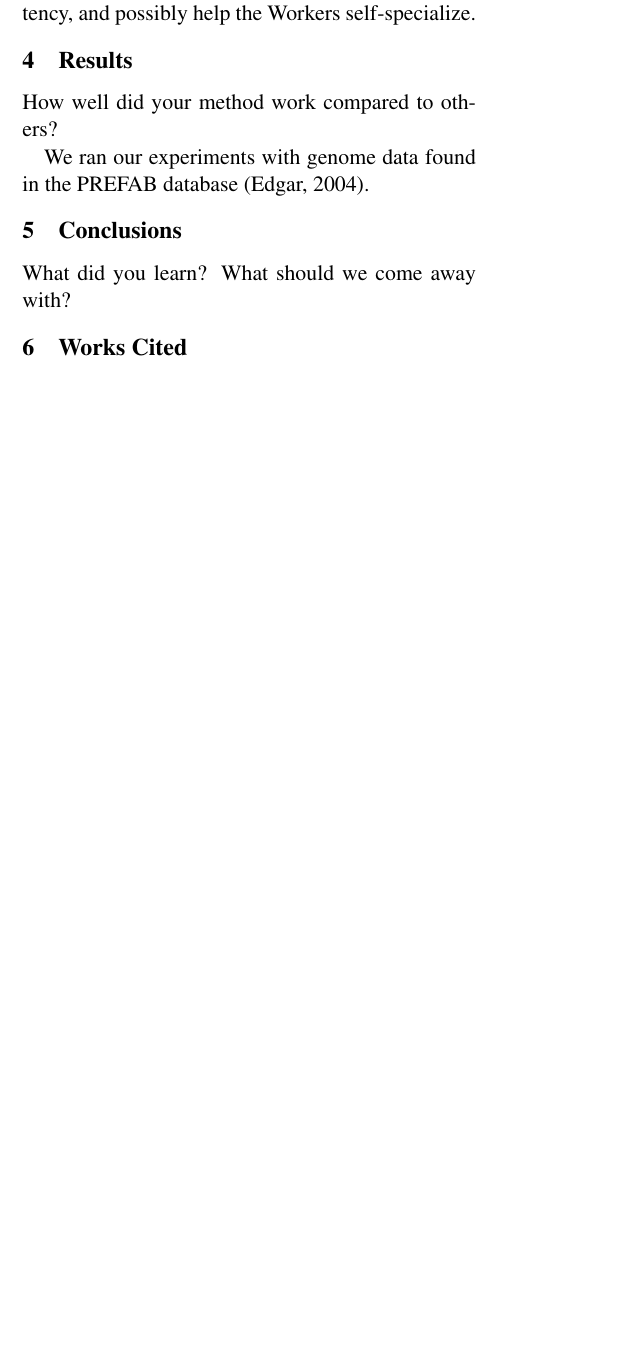
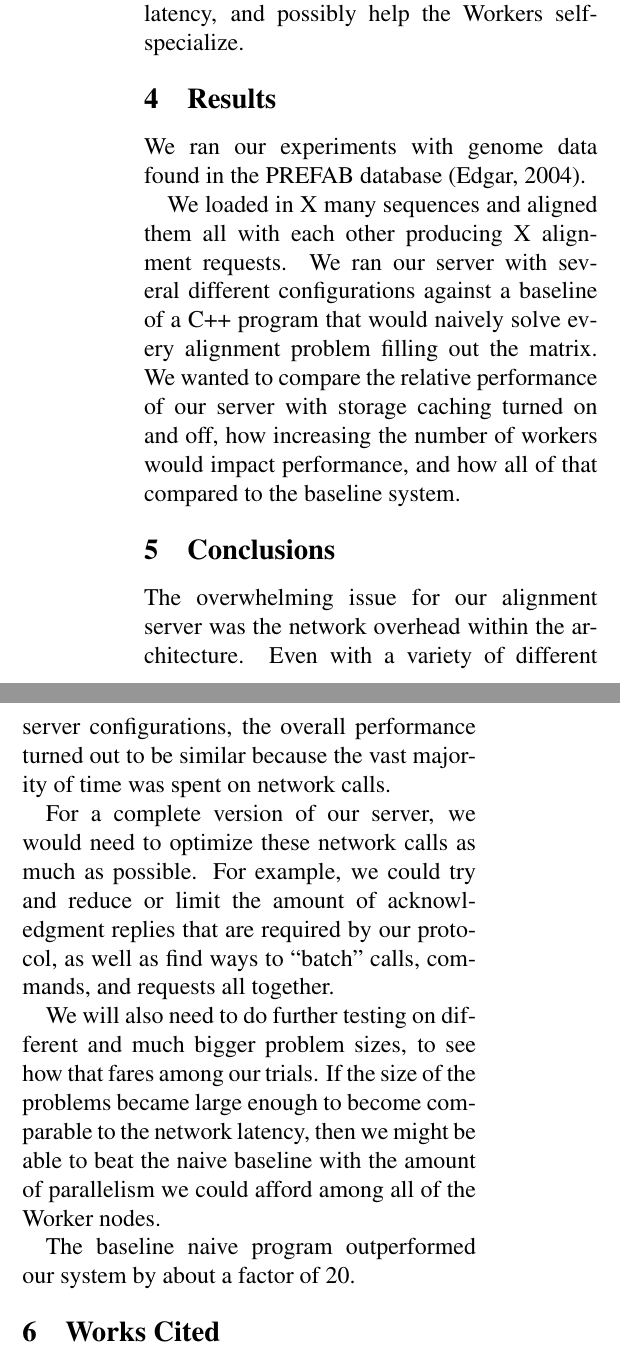
Before and after one commit to junekihong/GenomicsProject, a LaTeX paper (doc/writeup/poneil_jhong_writeup.tex): part of one column of page 4 of 4 before the commit and two parts of the columns of page 5 of 6 after it, the two joined at a grey line, cut so that both start at the same text, the shorter picture padded with empty space. Compiled offline with pdfLaTeX.

Commit message:
writeup as it stands now. I also made a pdf of our presentation. Because thats what they want it in

```diff
--- a/doc/writeup/poneil_jhong_writeup.tex
+++ b/doc/writeup/poneil_jhong_writeup.tex
@@ -7,7 +7,7 @@
 %% and that of ACL2010 by Jing-Shin Chang and Philipp Koehn
 
 
-\documentclass[11pt]{article}
+\documentclass[12pt]{article}
 \usepackage{poneil_jhong}
 \usepackage{times}
 \usepackage{latexsym}
@@ -179,8 +179,8 @@ These approaches will help reduce network latency, and possibly help the Workers
 
 
 \section{Results}
-
-How well did your method work compared to others?
+%How well did your method work compared to others?
 
 We ran our experiments with genome data found in the PREFAB database \cite{Edgar:04}.
 
+We loaded in X many sequences and aligned them all with each other producing X alignment requests. We ran our server with several different configurations against a baseline of a C++ program that would naively solve every alignment problem filling out the matrix. We wanted to compare the relative performance of our server with storage caching turned on and off, how increasing the number of workers would impact performance, and how all of that compared to the baseline system.
@@ -187,7 +192,18 @@ We ran our experiments with genome data found in the PREFAB database \cite{Edgar
+  \label{fig:benchmarks}
+\end{figure*}
+
+
 
 \section{Conclusions}
+%What did you learn? What should we come away with?
 
-What did you learn? What should we come away with?
+The overwhelming issue for our alignment server was the network overhead within the architecture. Even with a variety of different server configurations, the overall performance turned out to be similar because the vast majority of time was spent on network calls.
+
+For a complete version of our server, we would need to optimize these network calls as much as possible. For example, we could try and reduce or limit the amount of acknowledgment replies that are required by our protocol, as well as find ways to ``batch'' calls, commands, and requests all together.
+
+We will also need to do further testing on different and much bigger problem sizes, to see how that fares among our trials. If the size of the problems became large enough to become comparable to the network latency, then we might be able to beat the naive baseline with the amount of parallelism we could afford among all of the Worker nodes.
+
+The baseline naive program outperformed our system by about a factor of 20.
 
 
 \section{Works Cited}
```
Also changed, not shown: doc/Presentation.pdf (added), doc/writeup/poneil_jhong_writeup.tex (5 more changed lines).
